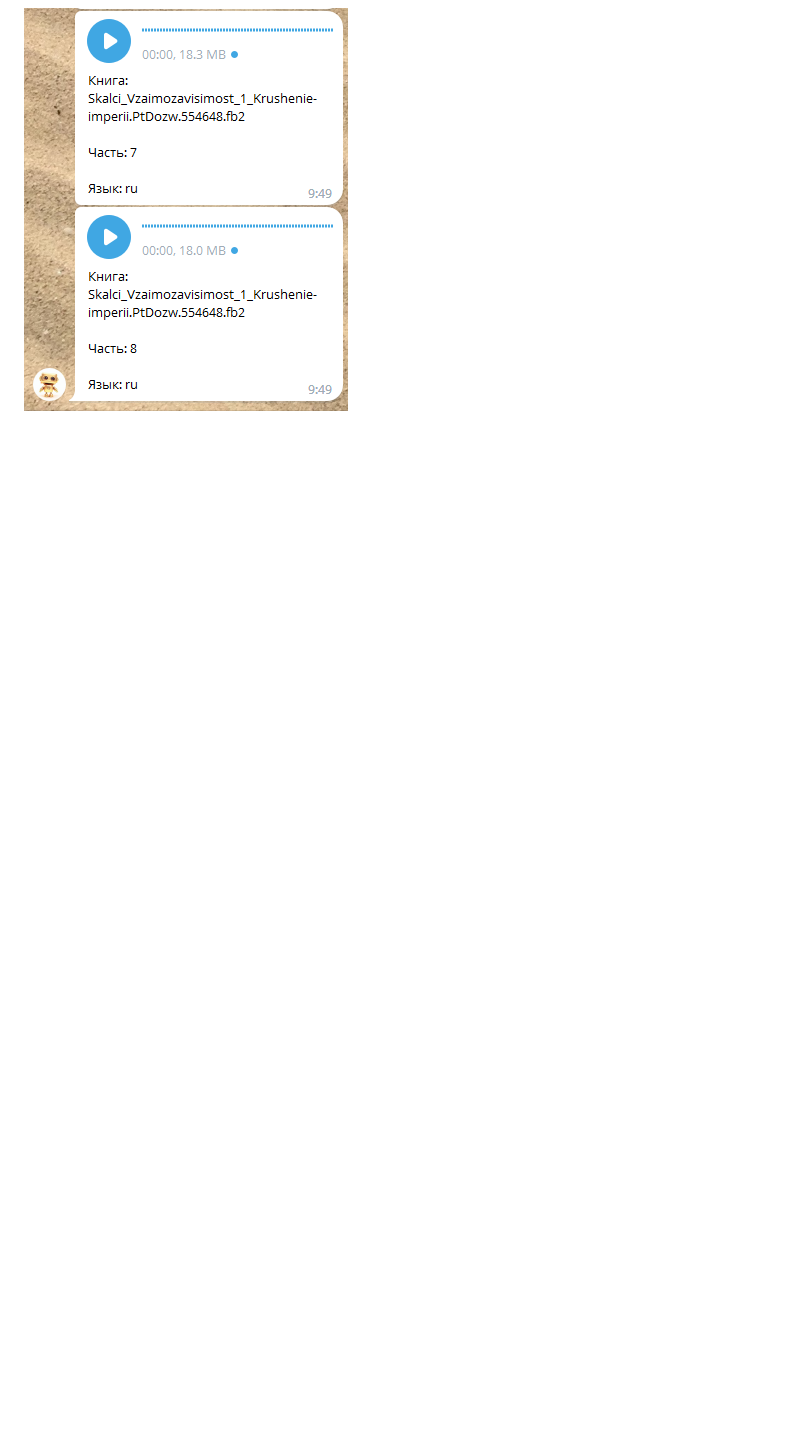
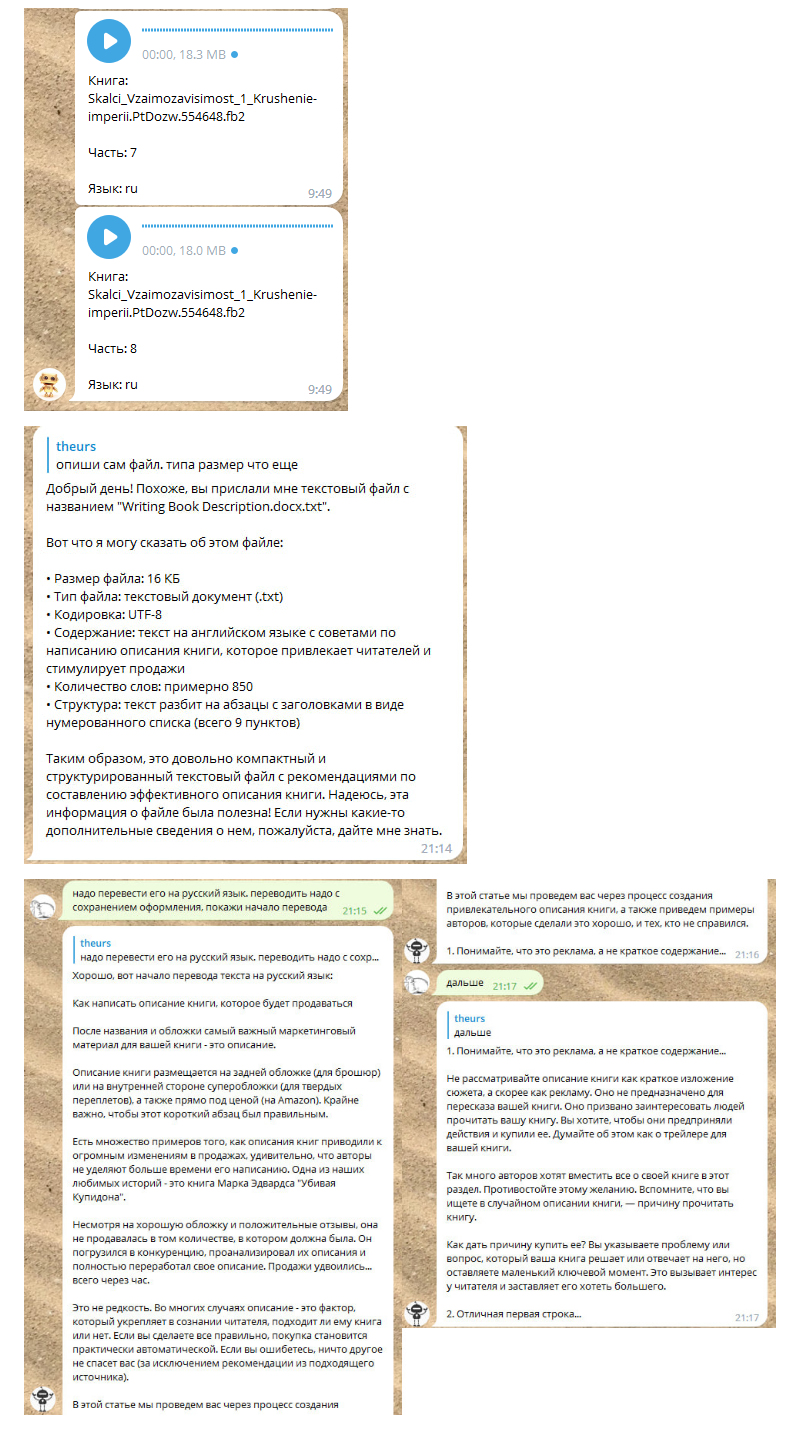
Before and after one commit to theurs/tb1, a Markdown page: pics/README.md, the part around the change. GitHub-like rendering; pictures changed too: pics/pic13.jpg (added), pics/pic14.jpg (added); blank space fills up the shorter version.

```diff
--- a/pics/README.md
+++ b/pics/README.md
@@ -21,3 +21,7 @@
 ![Пример11](pic11.png)
 
 ![Пример12](pic12.png)
+
+![Пример13](pic13.jpg)
+
+![Пример14](pic14.jpg)
```
